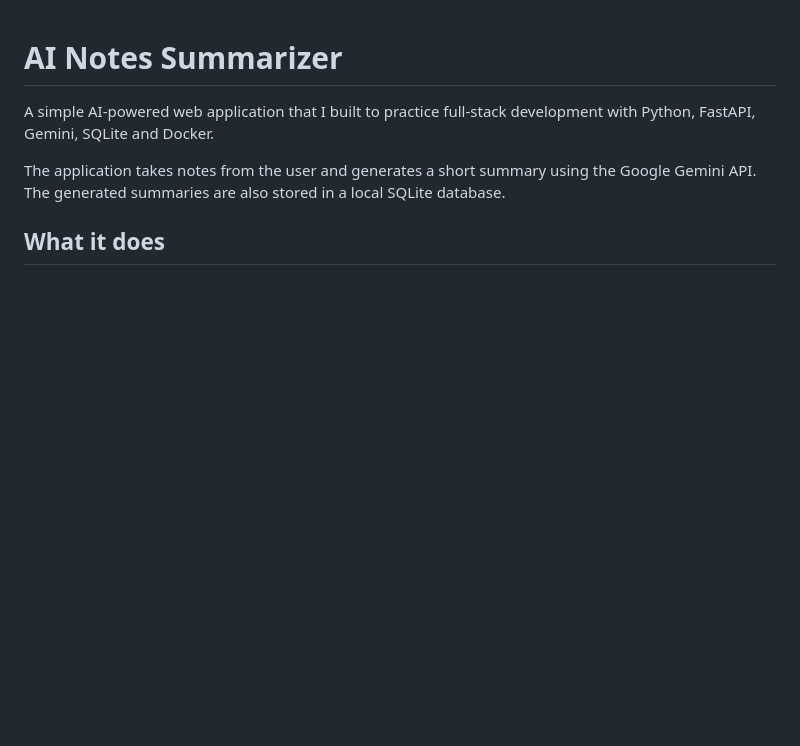
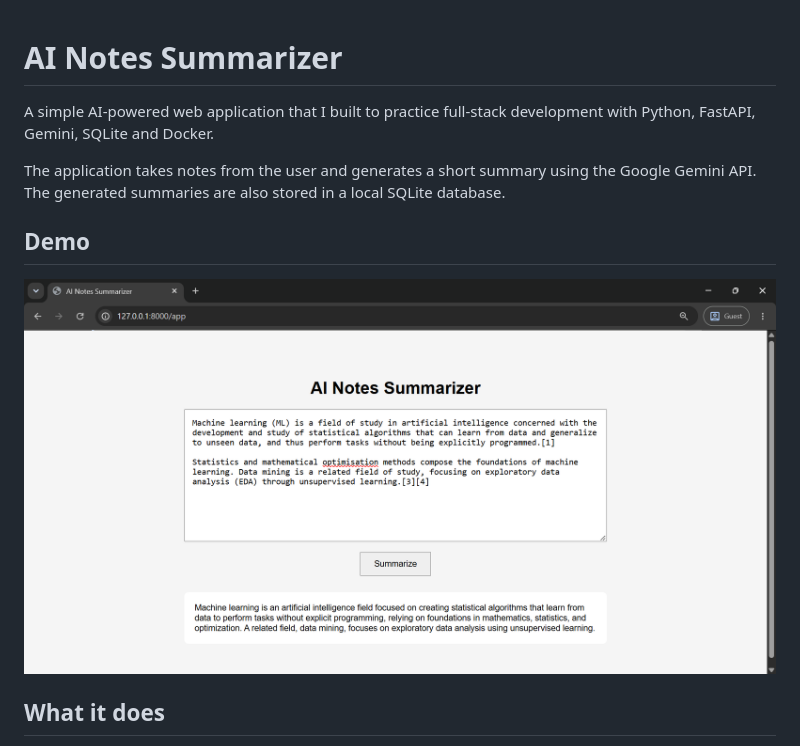
Before and after one commit to abhiram-labs/ai-notes-summarizer, a Markdown page: README.md, the part around the change. Drawn GitHub-style; pictures changed too: app-demo.png (added); blank space fills up the shorter version.

Commit message:
Add application demo screenshot

```diff
--- a/README.md
+++ b/README.md
@@ -3,6 +3,10 @@
 A simple AI-powered web application that I built to practice full-stack development with Python, FastAPI, Gemini, SQLite and Docker.
 
 The application takes notes from the user and generates a short summary using the Google Gemini API. The generated summaries are also stored in a local SQLite database.
+
+## Demo
+
+![AI Notes Summarizer Demo](app-demo.png)
 
 ## What it does
 
```
